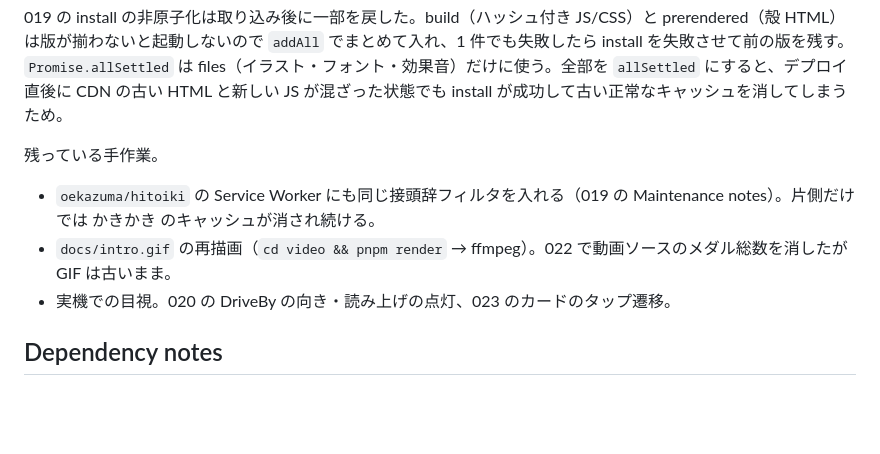
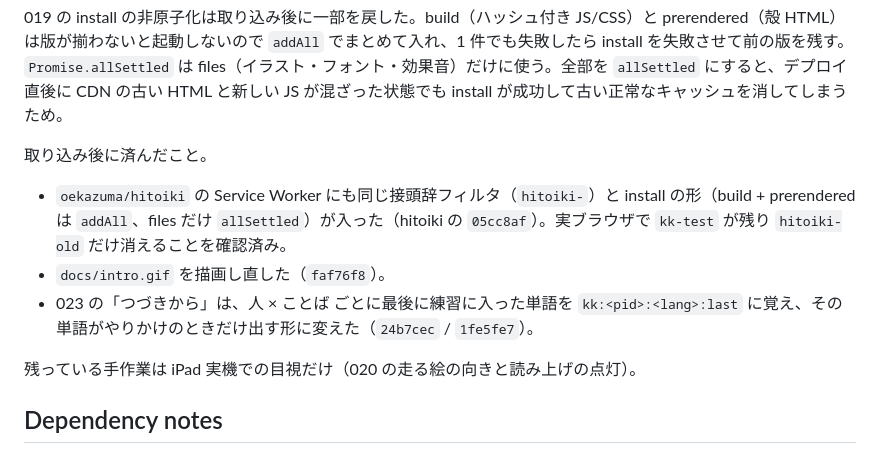
Before and after one commit to oekazuma/kakikaki, a Markdown page: plans/README.md, the part around the change. Rendered like a GitHub page; blank space fills up the shorter version.

Commit message:
docs: 監査の索引に取り込み後の対応（hitoiki 側の修正・GIF・つづきから の変更）を記録
Co-Authored-By: Claude Fable 5.1 <noreply@anthropic.com>

```diff
--- a/plans/README.md
+++ b/plans/README.md
@@ -58,11 +58,13 @@ Status values: TODO | IN PROGRESS | DONE | BLOCKED (理由 1 行) | REJECTED (
 
 019 の install の非原子化は取り込み後に一部を戻した。build（ハッシュ付き JS/CSS）と prerendered（殻 HTML）は版が揃わないと起動しないので `addAll` でまとめて入れ、1 件でも失敗したら install を失敗させて前の版を残す。`Promise.allSettled` は files（イラスト・フォント・効果音）だけに使う。全部を `allSettled` にすると、デプロイ直後に CDN の古い HTML と新しい JS が混ざった状態でも install が成功して古い正常なキャッシュを消してしまうため。
 
-残っている手作業。
+取り込み後に済んだこと。
 
-- `oekazuma/hitoiki` の Service Worker にも同じ接頭辞フィルタを入れる（019 の Maintenance notes）。片側だけでは かきかき のキャッシュが消され続ける。
-- `docs/intro.gif` の再描画（`cd video && pnpm render` → ffmpeg）。022 で動画ソースのメダル総数を消したが GIF は古いまま。
-- 実機での目視。020 の DriveBy の向き・読み上げの点灯、023 のカードのタップ遷移。
+- `oekazuma/hitoiki` の Service Worker にも同じ接頭辞フィルタ（`hitoiki-`）と install の形（build + prerendered は `addAll`、files だけ `allSettled`）が入った（hitoiki の `05cc8af`）。実ブラウザで `kk-test` が残り `hitoiki-old` だけ消えることを確認済み。
+- `docs/intro.gif` を描画し直した（`faf76f8`）。
+- 023 の「つづきから」は、人 × ことば ごとに最後に練習に入った単語を `kk:<pid>:<lang>:last` に覚え、その単語がやりかけのときだけ出す形に変えた（`24b7cec` / `1fe5fe7`）。
+
+残っている手作業は iPad 実機での目視だけ（020 の走る絵の向きと読み上げの点灯）。
 
 ## Dependency notes
 
```
